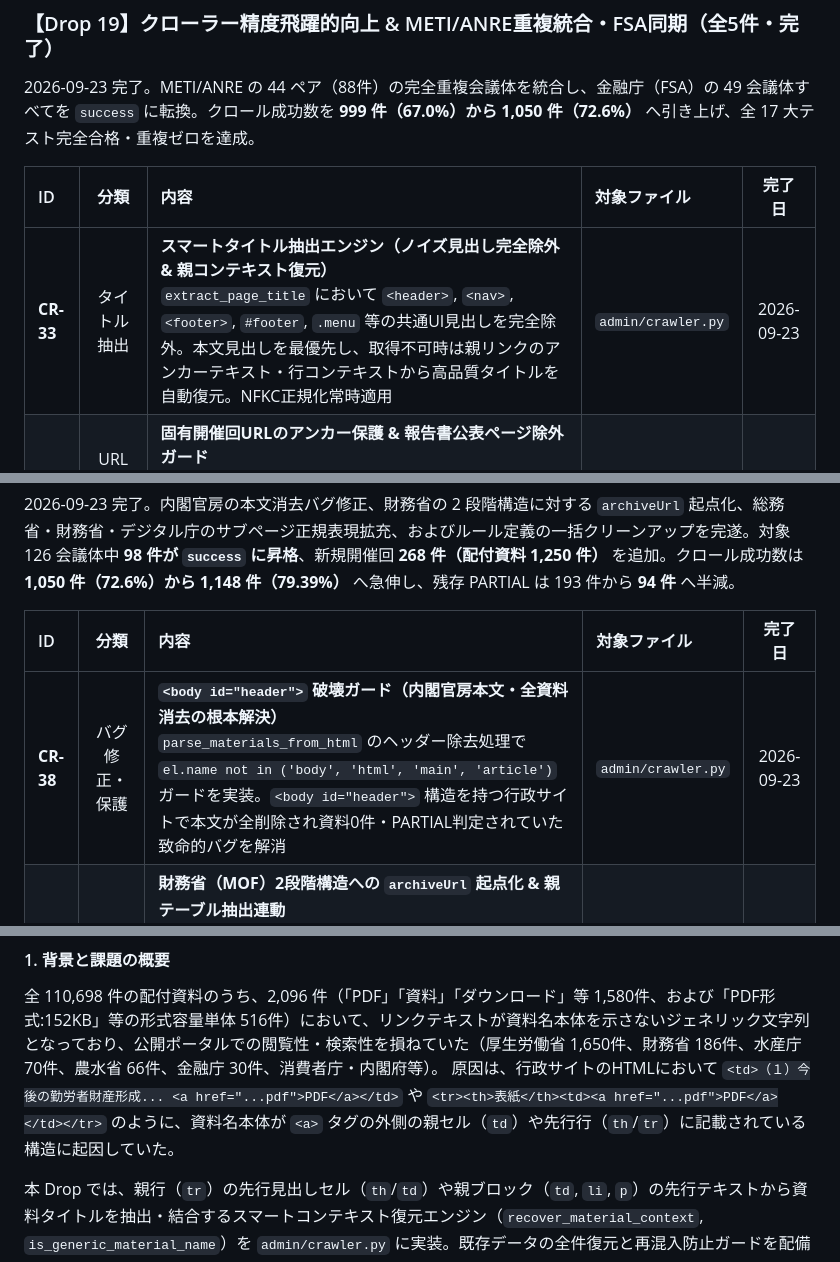
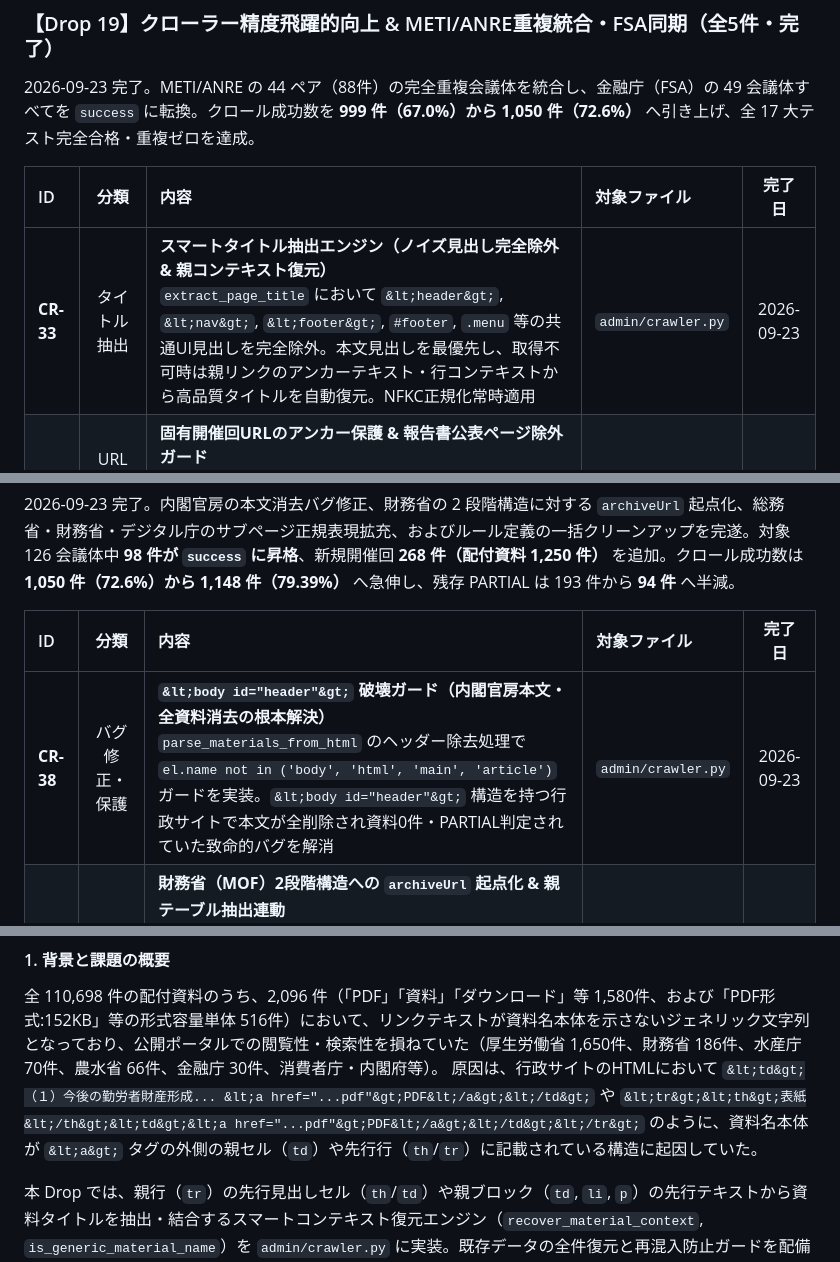
Before and after one commit to m03k0103/PMHub, a Markdown page: DROPS.md, 3 parts joined by grey strips. Drawn GitHub-style; folded sections open.

```diff
--- a/DROPS.md
+++ b/DROPS.md
@@ -168,7 +168,7 @@
 
 | ID | 分類 | 内容 | 対象ファイル | 完了日 |
 |:---|:---:|:---|:---|:---:|
-| **CR-33** | タイトル抽出 | **スマートタイトル抽出エンジン（ノイズ見出し完全除外 & 親コンテキスト復元）**<br>`extract_page_title` において `<header>`, `<nav>`, `<footer>`, `#footer`, `.menu` 等の共通UI見出しを完全除外。本文見出しを最優先し、取得不可時は親リンクのアンカーテキスト・行コンテキストから高品質タイトルを自動復元。NFKC正規化常時適用 | `admin/crawler.py` | 2026-09-23 |
+| **CR-33** | タイトル抽出 | **スマートタイトル抽出エンジン（ノイズ見出し完全除外 & 親コンテキスト復元）**<br>`extract_page_title` において `&lt;header&gt;`, `&lt;nav&gt;`, `&lt;footer&gt;`, `#footer`, `.menu` 等の共通UI見出しを完全除外。本文見出しを最優先し、取得不可時は親リンクのアンカーテキスト・行コンテキストから高品質タイトルを自動復元。NFKC正規化常時適用 | `admin/crawler.py` | 2026-09-23 |
 | **CR-34** | URL保護・除外 | **固有開催回URLのアンカー保護 & 報告書公表ページ除外ガード**<br>「配付資料」等の一般的アンカーでも固有開催回URL（`\d{8}\.html`, `dai\d+` 等）を保護しつつ、回次（「第X回」）を含まない単独報告書公表ページ（組織常設資料）を確実に除外 | `admin/crawler.py` | 2026-09-23 |
 | **CR-35** | マスター統合 | **METI/ANRE 重複会議体の統合（44ペア解消） & ルール一括適用**<br>METIとANREで重複していた44ペア（88件）をANRE側へ集約統合（マスター数: 1,490 $\to$ 1,446件）。全80会議体に標準ルールを一括適用し、CR-7準拠で形骸化フラグを完全整理 | `docs/data.json` | 2026-09-23 |
 | **CR-36** | 探索網羅性 | **金融庁（FSA）・文化庁（ACA）の探索改善 & 49会議体100%成功転換**<br>相対パス探索・階層対応を強化し、親ページ止まり（PARTIAL）だった金融庁の49会議体すべてを `success` へ昇格。配付資料を完全取得 | `docs/data.json`<br>`admin/crawler.py` | 2026-09-23 |
@@ -182,7 +182,7 @@
 
 | ID | 分類 | 内容 | 対象ファイル | 完了日 |
 |:---|:---:|:---|:---|:---:|
-| **CR-38** | バグ修正・保護 | **`<body id="header">` 破壊ガード（内閣官房本文・全資料消去の根本解決）**<br>`parse_materials_from_html` のヘッダー除去処理で `el.name not in ('body', 'html', 'main', 'article')` ガードを実装。`<body id="header">` 構造を持つ行政サイトで本文が全削除され資料0件・PARTIAL判定されていた致命的バグを解消 | `admin/crawler.py` | 2026-09-23 |
+| **CR-38** | バグ修正・保護 | **`&lt;body id="header"&gt;` 破壊ガード（内閣官房本文・全資料消去の根本解決）**<br>`parse_materials_from_html` のヘッダー除去処理で `el.name not in ('body', 'html', 'main', 'article')` ガードを実装。`&lt;body id="header"&gt;` 構造を持つ行政サイトで本文が全削除され資料0件・PARTIAL判定されていた致命的バグを解消 | `admin/crawler.py` | 2026-09-23 |
 | **CR-39** | 起点化 | **財務省（MOF）2段階構造への `archiveUrl` 起点化 & 親テーブル抽出連動**<br>親ページが部会紹介止まりだった財務省 16 会議体に開催回一覧ページ（`.../proceedings/index.html` 等）を `archiveUrl` に設定し、全開催回・配付資料の安全同期を達成 | `docs/data.json` | 2026-09-23 |
 | **CR-40** | 探索パターン拡張 | **`DEFAULT_SUBPAGE_URL_REGEX` & `has_strong_url_kw` 拡張（MIC / MOF / DIGITAL）**<br>総務省（`02tsushin\d+_\d+`）、財務省（`proceedings/(?:material\|outline)/`）、デジタル庁（`councils/[^/]+/[0-9a-f]{8}-`）の固有サブページパターンを追加し、実リンク探索を大幅強化 | `admin/crawler.py` | 2026-09-23 |
 | **CR-41** | ルール正規化 | **ルール定義の `href=["\']` 自動正規化 & `scrapingRules` 573件一括クリーンアップ**<br>`clean_subpage_pattern_v2` ロジックを導入。`scrapingRules` 内に残存していた 573 件の `href=["\']` パターンを純粋な URL 正規表現へと一括クリーンアップし、コンパイルエラー0件・整合性を確保 | `admin/crawler.py`<br>`docs/data.json` | 2026-09-23 |
@@ -462,7 +462,7 @@
 
 #### 1. 背景と課題の概要
 全 110,698 件の配付資料のうち、2,096 件（「PDF」「資料」「ダウンロード」等 1,580件、および「PDF形式:152KB」等の形式容量単体 516件）において、リンクテキストが資料名本体を示さないジェネリック文字列となっており、公開ポータルでの閲覧性・検索性を損ねていた（厚生労働省 1,650件、財務省 186件、水産庁 70件、農水省 66件、金融庁 30件、消費者庁・内閣府等）。
-原因は、行政サイトのHTMLにおいて `<td>（１）今後の勤労者財産形成... <a href="...pdf">PDF</a></td>` や `<tr><th>表紙</th><td><a href="...pdf">PDF</a></td></tr>` のように、資料名本体が `<a>` タグの外側の親セル（`td`）や先行行（`th`/`tr`）に記載されている構造に起因していた。
+原因は、行政サイトのHTMLにおいて `&lt;td&gt;（１）今後の勤労者財産形成... &lt;a href="...pdf"&gt;PDF&lt;/a&gt;&lt;/td&gt;` や `&lt;tr&gt;&lt;th&gt;表紙&lt;/th&gt;&lt;td&gt;&lt;a href="...pdf"&gt;PDF&lt;/a&gt;&lt;/td&gt;&lt;/tr&gt;` のように、資料名本体が `&lt;a&gt;` タグの外側の親セル（`td`）や先行行（`th`/`tr`）に記載されている構造に起因していた。
 
 本 Drop では、親行（`tr`）の先行見出しセル（`th`/`td`）や親ブロック（`td`, `li`, `p`）の先行テキストから資料タイトルを抽出・結合するスマートコンテキスト復元エンジン（`recover_material_context`, `is_generic_material_name`）を `admin/crawler.py` に実装。既存データの全件復元と再混入防止ガードを配備し、`docs/data.json` 内のジェネリック配付資料名を 0件 とした。
 
```
Also changed, not shown: other parts of DROPS.md (+4 -4 lines).
